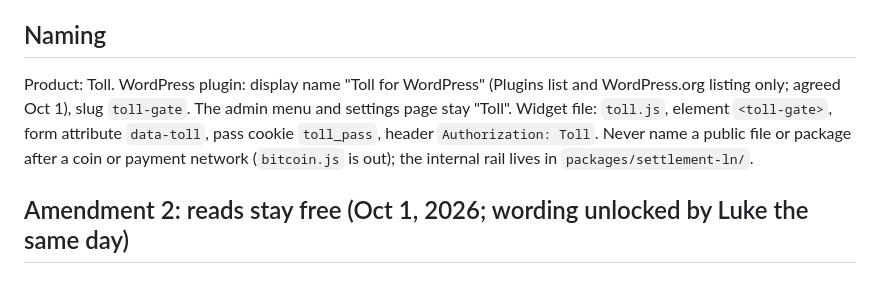
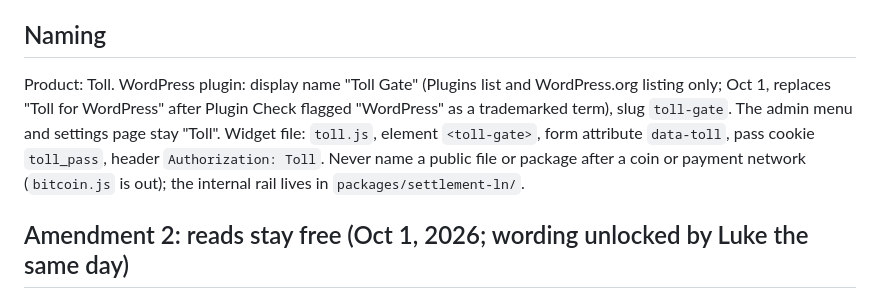
Before and after one commit to lukecarriere/toll, a Markdown page: docs/copy.md, the part around the change. Rendered like a GitHub page.

Commit message:
copy: WordPress plugin display name is Toll Gate (Plugin Check flags 'WordPress' as trademarked); slug toll-gate, admin menu stays Toll (PM placed)

```diff
--- a/docs/copy.md
+++ b/docs/copy.md
@@ -115,7 +115,7 @@ Then install lines (npm / composer / wp plugin / wrangler), a ten-line how it wo
 - Notices: "Settings saved." · "Withdrawal sent: $X.XX." · "That invoice couldn't be paid. Check the amount and try again." · "That invoice is for more than your available balance." · "Paid requests are paused. Visitors and clients can still get through with the background check." · "The payment server isn't responding. Visitors and clients can still get through with the background check."
 
 ## Naming
-Product: Toll. WordPress plugin: display name "Toll for WordPress" (Plugins list and WordPress.org listing only; agreed Oct 1), slug `toll-gate`. The admin menu and settings page stay "Toll". Widget file: `toll.js`, element `<toll-gate>`, form attribute `data-toll`, pass cookie `toll_pass`, header `Authorization: Toll`. Never name a public file or package after a coin or payment network (`bitcoin.js` is out); the internal rail lives in `packages/settlement-ln/`.
+Product: Toll. WordPress plugin: display name "Toll Gate" (Plugins list and WordPress.org listing only; Oct 1, replaces "Toll for WordPress" after Plugin Check flagged "WordPress" as a trademarked term), slug `toll-gate`. The admin menu and settings page stay "Toll". Widget file: `toll.js`, element `<toll-gate>`, form attribute `data-toll`, pass cookie `toll_pass`, header `Authorization: Toll`. Never name a public file or package after a coin or payment network (`bitcoin.js` is out); the internal rail lives in `packages/settlement-ln/`.
 
 ## Amendment 2: reads stay free (Oct 1, 2026; wording unlocked by Luke the same day)
 The meaning stays: page views stay free, Toll checks writes, and gating page views needs a warning and an explicit confirm. The Creative Director may reword every line below in the brief's voice; search is covered as described under Brand lines.
```
